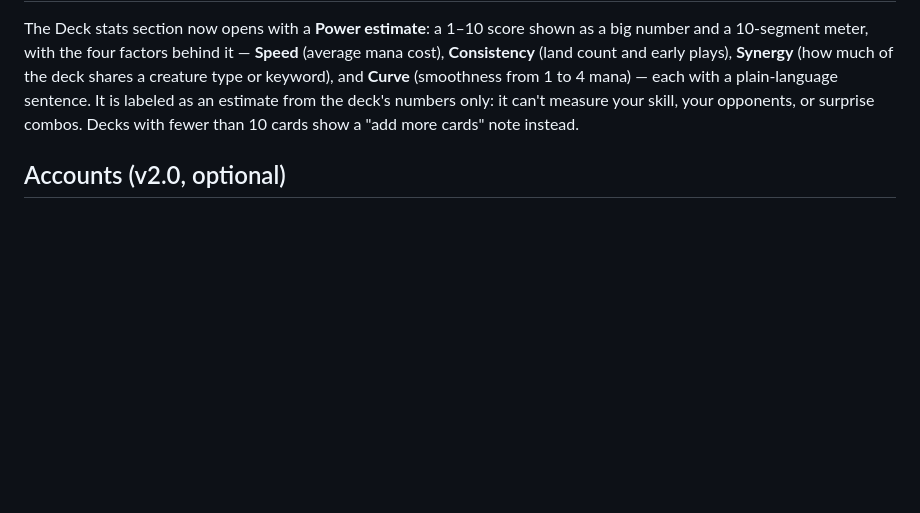
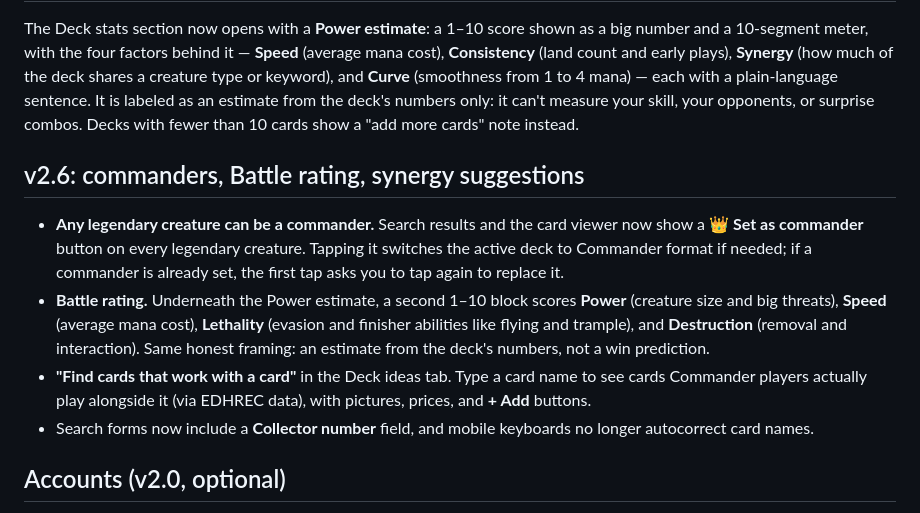
Before and after one commit to mannydunivan/Dark-board-assistant, a Markdown page: README.md, the part around the change. GitHub-like rendering; blank space fills up the shorter version.

Commit message:
v2.6: legendary commanders, battle rating, card suggestions, flip on tap, misc

```diff
--- a/README.md
+++ b/README.md
@@ -83,6 +83,24 @@ numbers only: it can't measure your skill, your opponents, or surprise
 combos. Decks with fewer than 10 cards show a "add more cards" note
 instead.
 
+## v2.6: commanders, Battle rating, synergy suggestions
+
+- **Any legendary creature can be a commander.** Search results and the
+  card viewer now show a **👑 Set as commander** button on every legendary
+  creature. Tapping it switches the active deck to Commander format if
+  needed; if a commander is already set, the first tap asks you to tap
+  again to replace it.
+- **Battle rating.** Underneath the Power estimate, a second 1–10 block
+  scores **Power** (creature size and big threats), **Speed** (average mana
+  cost), **Lethality** (evasion and finisher abilities like flying and
+  trample), and **Destruction** (removal and interaction). Same honest
+  framing: an estimate from the deck's numbers, not a win prediction.
+- **"Find cards that work with a card"** in the Deck ideas tab. Type a card
+  name to see cards Commander players actually play alongside it
+  (via EDHREC data), with pictures, prices, and **+ Add** buttons.
+- Search forms now include a **Collector number** field, and mobile
+  keyboards no longer autocorrect card names.
+
 ## Accounts (v2.0, optional)
 
 Set these two environment variables to turn on email/password accounts.
```
